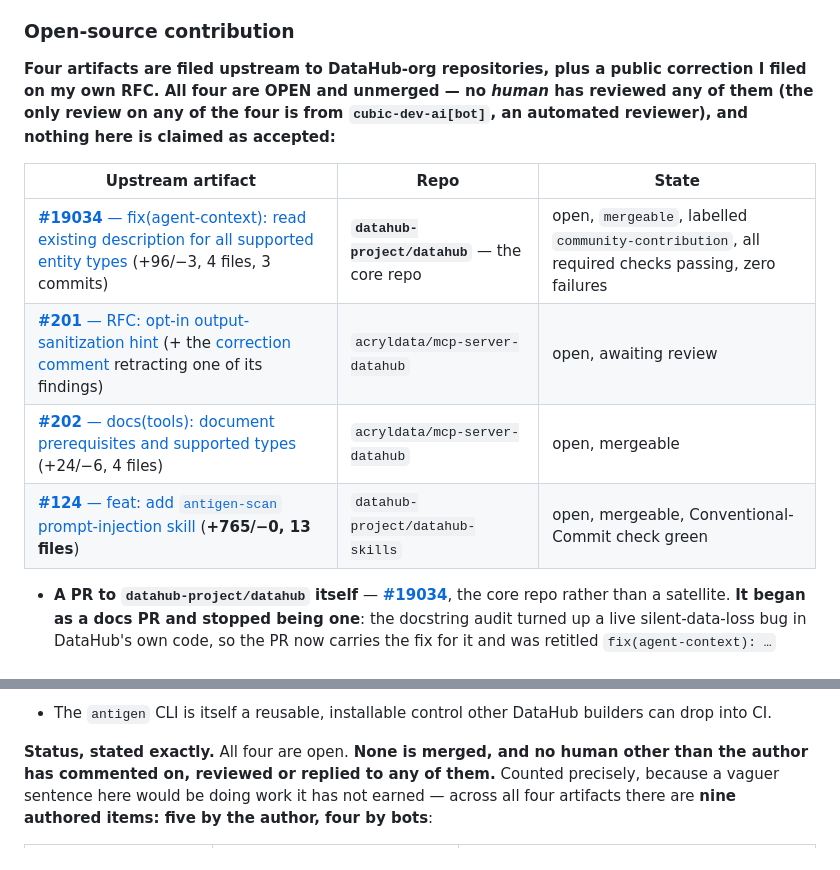
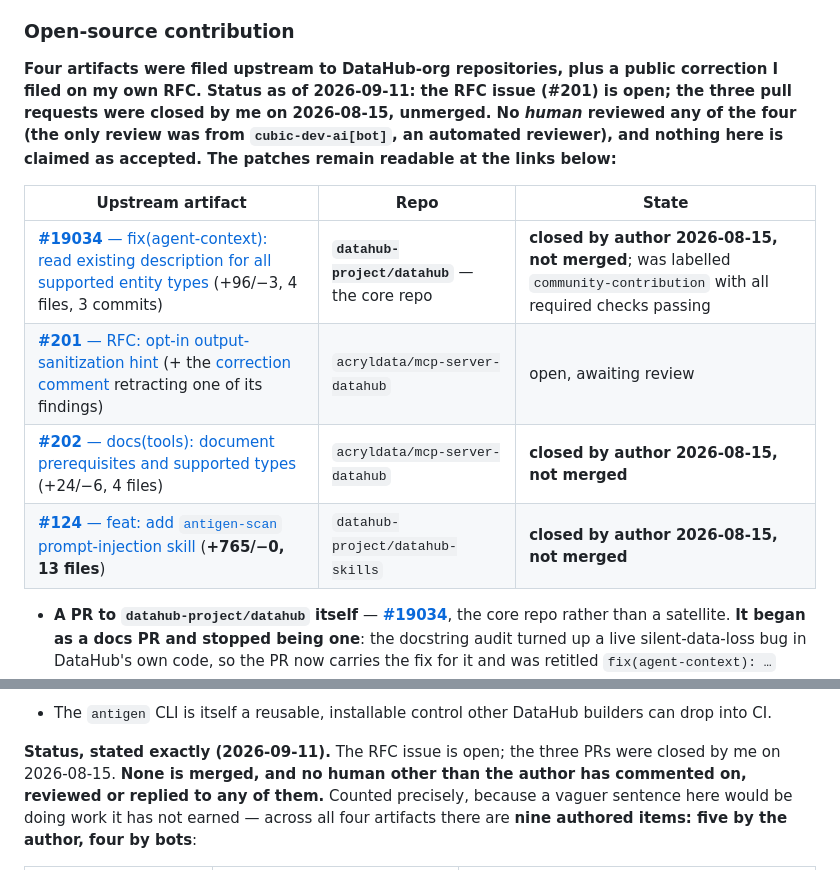
Before and after one commit to edycutjong/antigen, a Markdown page: README.md, 2 parts joined by grey strips. Drawn GitHub-style.

Commit message:
docs: correct upstream contribution status — three PRs closed 2026-08-15, unmerged

```diff
--- a/README.md
+++ b/README.md
@@ -873,17 +873,18 @@ classes in [`examples/`](examples/) are exactly what its context layer would hav
 
 ### Open-source contribution
 
-**Four artifacts are filed upstream to DataHub-org repositories, plus a public correction
-I filed on my own RFC. All four are OPEN and unmerged — no *human* has reviewed any of them
-(the only review on any of the four is from `cubic-dev-ai[bot]`, an automated reviewer), and
-nothing here is claimed as accepted:**
+**Four artifacts were filed upstream to DataHub-org repositories, plus a public correction
+I filed on my own RFC. Status as of 2026-09-11: the RFC issue (#201) is open; the three pull
+requests were closed by me on 2026-08-15, unmerged. No *human* reviewed any of the four
+(the only review was from `cubic-dev-ai[bot]`, an automated reviewer), and nothing here is
+claimed as accepted. The patches remain readable at the links below:**
 
 | Upstream artifact | Repo | State |
 |---|---|---|
-| [**#19034** — fix(agent-context): read existing description for all supported entity types](https://github.com/datahub-project/datahub/pull/19034) (+96/−3, 4 files, 3 commits) | **`datahub-project/datahub`** — the core repo | open, `mergeable`, labelled `community-contribution`, all required checks passing, zero failures |
+| [**#19034** — fix(agent-context): read existing description for all supported entity types](https://github.com/datahub-project/datahub/pull/19034) (+96/−3, 4 files, 3 commits) | **`datahub-project/datahub`** — the core repo | **closed by author 2026-08-15, not merged**; was labelled `community-contribution` with all required checks passing |
 | [**#201** — RFC: opt-in output-sanitization hint](https://github.com/acryldata/mcp-server-datahub/issues/201) (+ the [correction comment](https://github.com/acryldata/mcp-server-datahub/issues/201#issuecomment-5231646943) retracting one of its findings) | `acryldata/mcp-server-datahub` | open, awaiting review |
-| [**#202** — docs(tools): document prerequisites and supported types](https://github.com/acryldata/mcp-server-datahub/pull/202) (+24/−6, 4 files) | `acryldata/mcp-server-datahub` | open, mergeable |
-| [**#124** — feat: add `antigen-scan` prompt-injection skill](https://github.com/datahub-project/datahub-skills/pull/124) (**+765/−0, 13 files**) | `datahub-project/datahub-skills` | open, mergeable, Conventional-Commit check green |
+| [**#202** — docs(tools): document prerequisites and supported types](https://github.com/acryldata/mcp-server-datahub/pull/202) (+24/−6, 4 files) | `acryldata/mcp-server-datahub` | **closed by author 2026-08-15, not merged** |
+| [**#124** — feat: add `antigen-scan` prompt-injection skill](https://github.com/datahub-project/datahub-skills/pull/124) (**+765/−0, 13 files**) | `datahub-project/datahub-skills` | **closed by author 2026-08-15, not merged** |
 
 - **A PR to `datahub-project/datahub` itself** —
   [**#19034**](https://github.com/datahub-project/datahub/pull/19034), the core repo rather
@@ -973,7 +974,7 @@ nothing here is claimed as accepted:**
 - The `antigen` CLI is itself a reusable, installable control other DataHub builders can
   drop into CI.
 
-**Status, stated exactly.** All four are open. **None is merged, and no human other than
+**Status, stated exactly (2026-09-11).** The RFC issue is open; the three PRs were closed by me on 2026-08-15. **None is merged, and no human other than
 the author has commented on, reviewed or replied to any of them.** Counted precisely,
 because a vaguer sentence here would be doing work it has not earned — across all four
 artifacts there are **nine authored items: five by the author, four by bots**:
```
